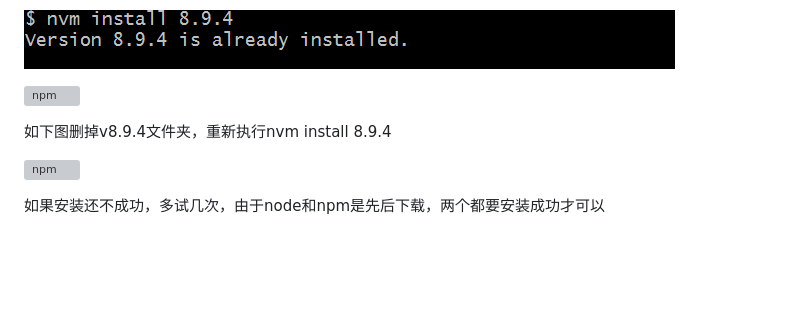
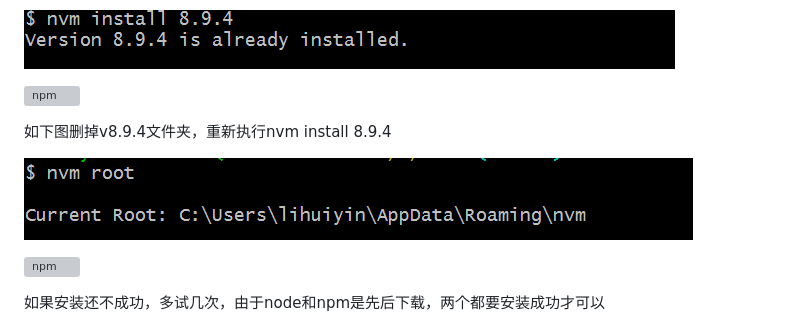
Before and after one commit to lhywell/book, a Markdown page: node/setup.md, the part around the change. GitHub-like rendering; pictures changed too: node/img/506.png (added); blank space fills up the shorter version; grey boxes are pictures that could not be loaded.

Commit message:
no message

```diff
--- a/node/setup.md
+++ b/node/setup.md
@@ -24,6 +24,8 @@ nvm install 8.9.4
 
 如下图删掉v8.9.4文件夹，重新执行nvm install 8.9.4
 
+![npm](https://github.com/lhywell/book/blob/master/node/img/506.png)
+
 ![npm](https://github.com/lhywell/book/blob/master/node/img/502.png)
 
 如果安装还不成功，多试几次，由于node和npm是先后下载，两个都要安装成功才可以
```
